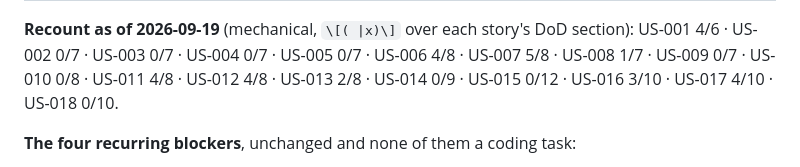
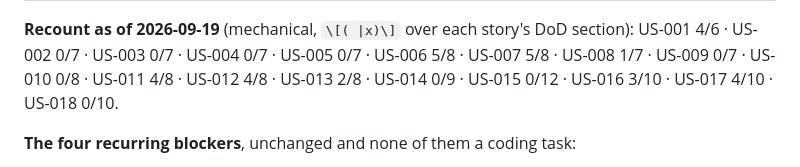
Before and after one commit to gsachin/aichatagent, a Markdown page: doc/sdlc/plan-state.md, the part around one of its changes. Rendered like a GitHub page.

```diff
--- a/doc/sdlc/plan-state.md
+++ b/doc/sdlc/plan-state.md
@@ -47,7 +47,7 @@ Every story file now carries a `**Status:**` line and a ticked Definition of Don
 
 **Recount as of 2026-09-19** (mechanical, `\[( |x)\]` over each story's DoD
 section): US-001 4/6 · US-002 0/7 · US-003 0/7 · US-004 0/7 · US-005 0/7 ·
-US-006 4/8 · US-007 5/8 · US-008 1/7 · US-009 0/7 · US-010 0/8 · US-011 4/8 ·
+US-006 5/8 · US-007 5/8 · US-008 1/7 · US-009 0/7 · US-010 0/8 · US-011 4/8 ·
 US-012 4/8 · US-013 2/8 · US-014 0/9 · US-015 0/12 · US-016 3/10 · US-017 4/10 ·
 US-018 0/10.
 
```
Also changed, not shown: other parts of doc/sdlc/plan-state.md (+1 -1 lines), 2 other files.
